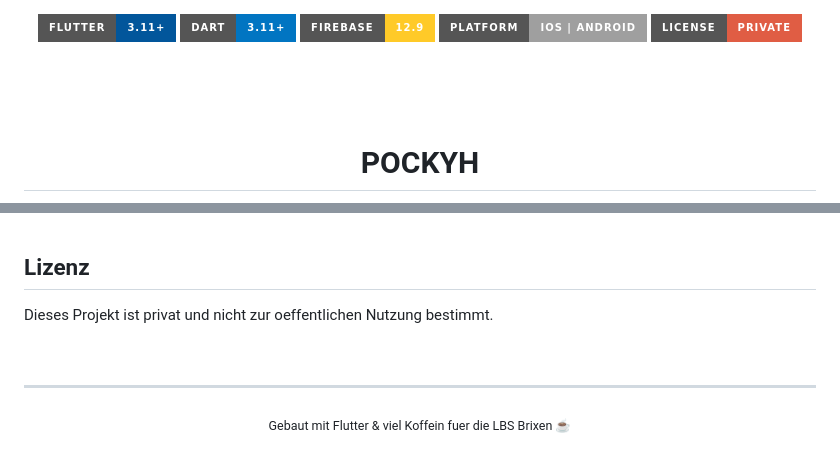
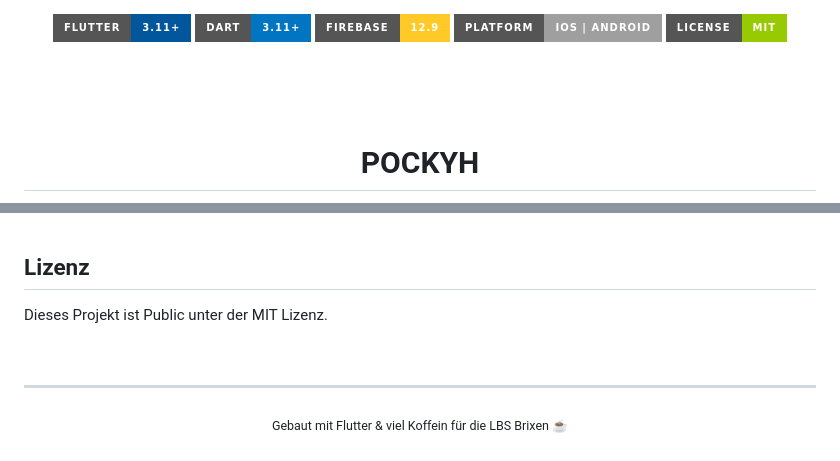
Before and after one commit to bedchem/POKYH, a Markdown page: README.md, 2 parts joined by grey strips. Drawn GitHub-style; badges without logos.

Commit message:
Change license from Private to MIT and fix text
Updated license information and corrected German text.

```diff
--- a/README.md
+++ b/README.md
@@ -3,7 +3,7 @@
   <img src="https://img.shields.io/badge/Dart-3.11+-0175C2?style=for-the-badge&logo=dart&logoColor=white" />
   <img src="https://img.shields.io/badge/Firebase-12.9-FFCA28?style=for-the-badge&logo=firebase&logoColor=black" />
   <img src="https://img.shields.io/badge/Platform-iOS%20%7C%20Android-lightgrey?style=for-the-badge" />
-  <img src="https://img.shields.io/badge/License-Private-red?style=for-the-badge" />
+  <img src="https://img.shields.io/badge/License-MIT-green?style=for-the-badge" />
 </p>
 
 <br>
@@ -443,12 +443,12 @@ Dish {
 
 ## Lizenz
 
-Dieses Projekt ist privat und nicht zur oeffentlichen Nutzung bestimmt.
+Dieses Projekt ist Public unter der MIT Lizenz.
 
 <br>
 
 ---
 
 <p align="center">
-  <sub>Gebaut mit Flutter & viel Koffein fuer die LBS Brixen &#x2615;</sub>
+  <sub>Gebaut mit Flutter & viel Koffein für die LBS Brixen &#x2615;</sub>
 </p>
```
